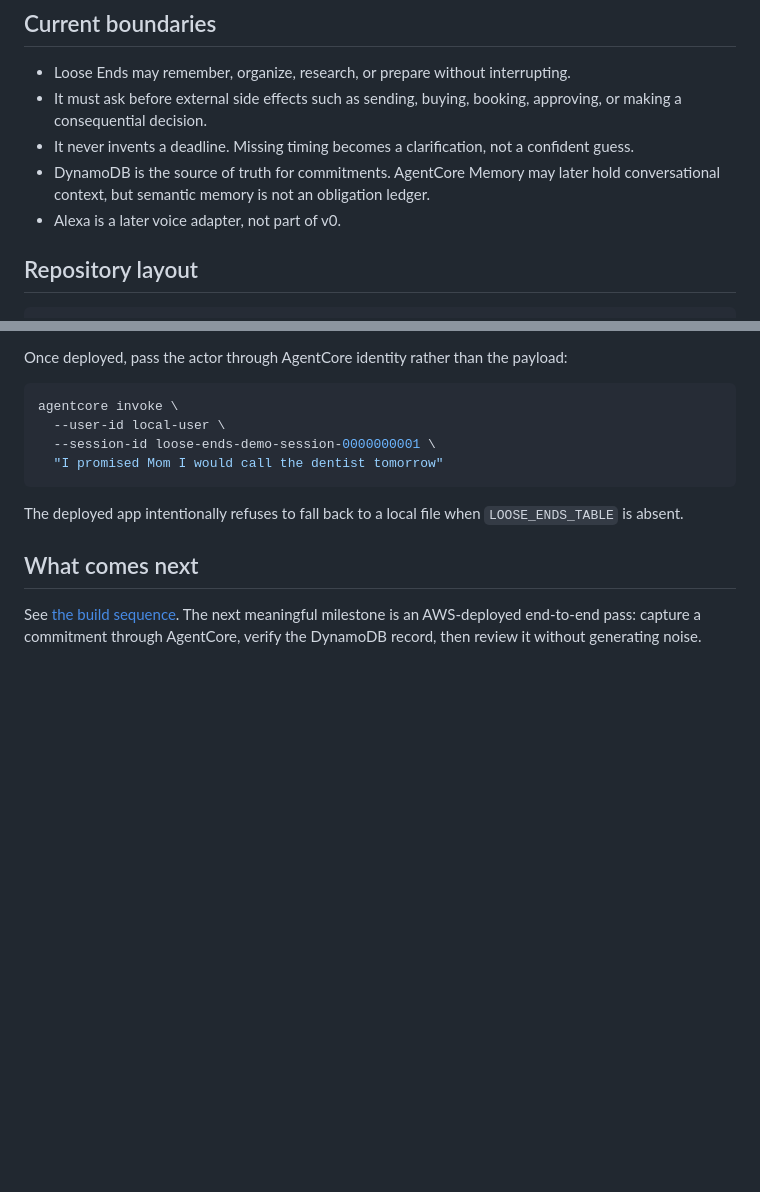
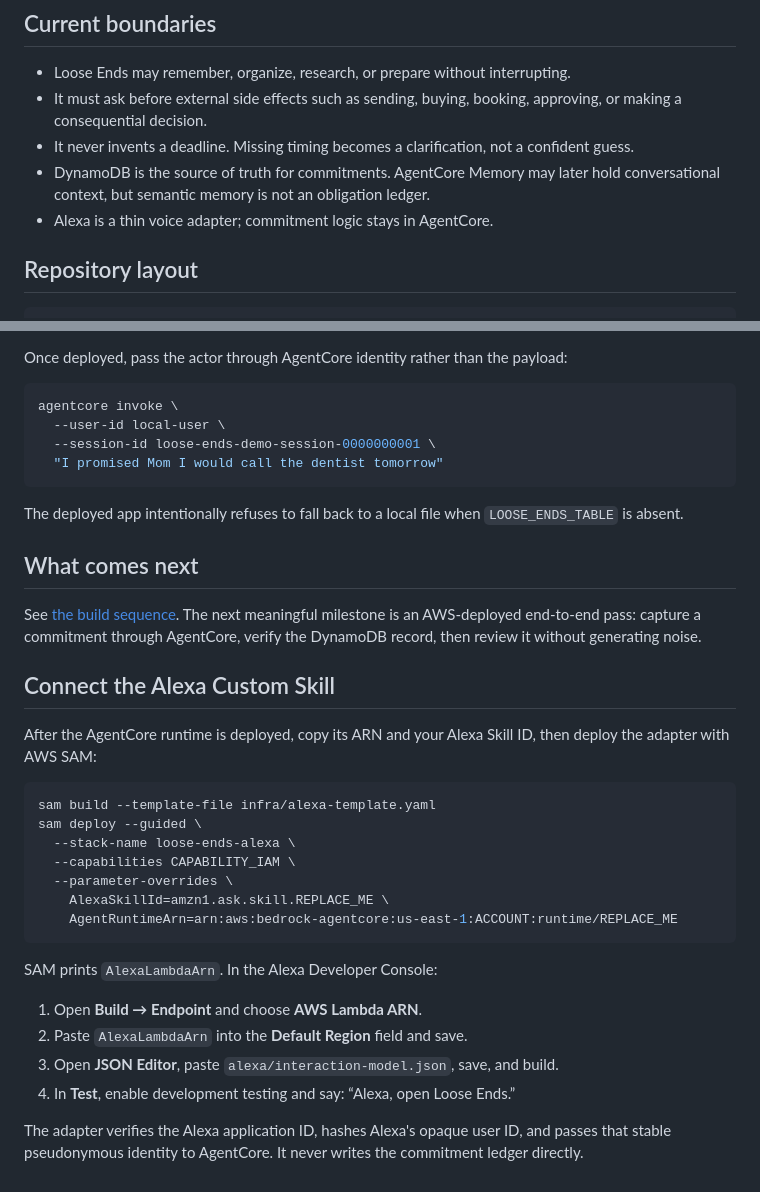
Before and after one commit to TONZHub/AWSLooseEnds, a Markdown page: README.md, 2 parts joined by grey strips. Rendered like a GitHub page; blank space fills up the shorter version.

Commit message:
Update README.md for Alexa bridge

````diff
--- a/README.md
+++ b/README.md
@@ -32,7 +32,7 @@ flowchart TD
 - It must ask before external side effects such as sending, buying, booking, approving, or making a consequential decision.
 - It never invents a deadline. Missing timing becomes a clarification, not a confident guess.
 - DynamoDB is the source of truth for commitments. AgentCore Memory may later hold conversational context, but semantic memory is not an obligation ledger.
-- Alexa is a later voice adapter, not part of v0.
+- Alexa is a thin voice adapter; commitment logic stays in AgentCore.
 
 ## Repository layout
 
@@ -118,3 +118,29 @@ The deployed app intentionally refuses to fall back to a local file when `LOOSE_
 ## What comes next
 
 See [the build sequence](docs/ROADMAP.md). The next meaningful milestone is an AWS-deployed end-to-end pass: capture a commitment through AgentCore, verify the DynamoDB record, then review it without generating noise.
+
+## Connect the Alexa Custom Skill
+
+After the AgentCore runtime is deployed, copy its ARN and your Alexa Skill ID,
+then deploy the adapter with AWS SAM:
+
+```bash
+sam build --template-file infra/alexa-template.yaml
+sam deploy --guided \
+  --stack-name loose-ends-alexa \
+  --capabilities CAPABILITY_IAM \
+  --parameter-overrides \
+    AlexaSkillId=amzn1.ask.skill.REPLACE_ME \
+    AgentRuntimeArn=arn:aws:bedrock-agentcore:us-east-1:ACCOUNT:runtime/REPLACE_ME
+```
+
+SAM prints `AlexaLambdaArn`. In the Alexa Developer Console:
+
+1. Open **Build → Endpoint** and choose **AWS Lambda ARN**.
+2. Paste `AlexaLambdaArn` into the **Default Region** field and save.
+3. Open **JSON Editor**, paste `alexa/interaction-model.json`, save, and build.
+4. In **Test**, enable development testing and say: “Alexa, open Loose Ends.”
+
+The adapter verifies the Alexa application ID, hashes Alexa's opaque user ID,
+and passes that stable pseudonymous identity to AgentCore. It never writes the
+commitment ledger directly.
````
